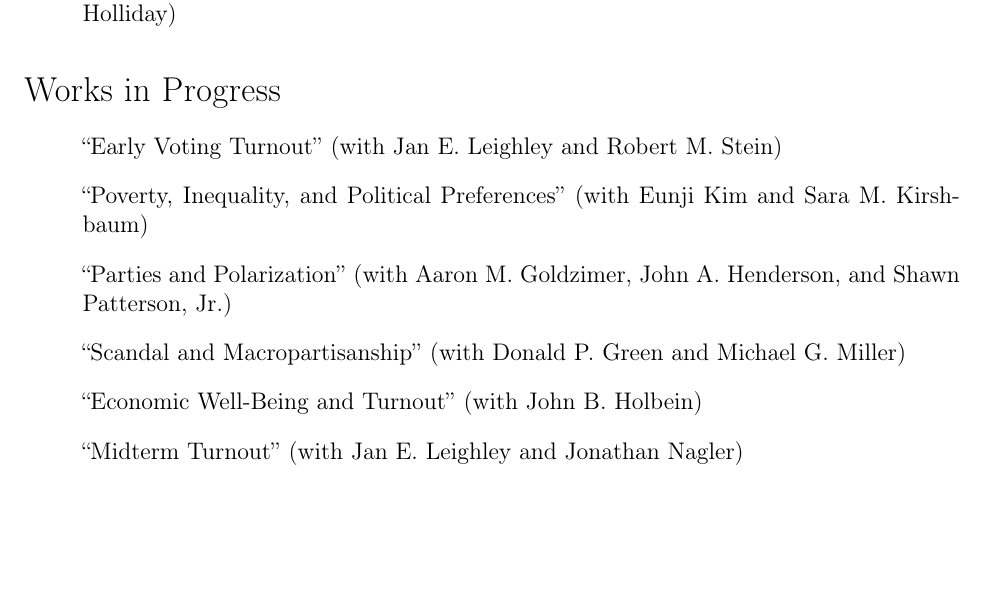
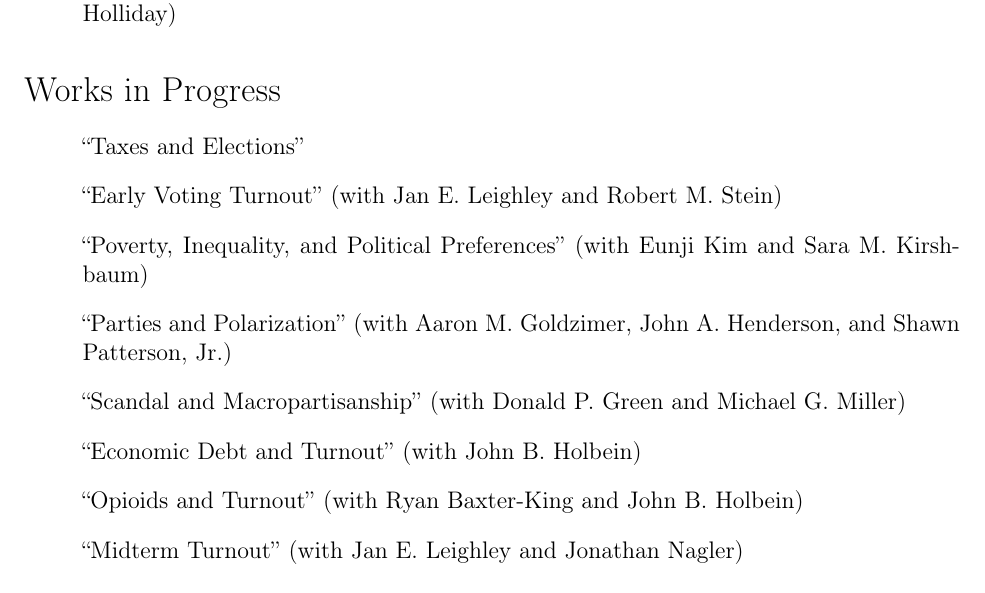
Before and after one commit to hamelbrian/hamelbrian.github.io, a LaTeX CV (files/hamel_cv.tex): part of page 2 of 4, cut so that both start at the same text, the shorter picture padded with empty space. Compiled offline with pdfLaTeX.

Commit message:
Update CV

```diff
--- a/files/hamel_cv.tex
+++ b/files/hamel_cv.tex
@@ -149,6 +149,8 @@
 
 \begin{enumerate}[topsep = 0pt, itemsep = 1ex, partopsep  = 1ex, parsep = 1ex]
 
+	\item[] ``Taxes and Elections''
+
 	\item[] ``Early Voting Turnout'' (with Jan E. Leighley and Robert M. Stein)
 
 	\item[] ``Poverty, Inequality, and Political Preferences'' (with Eunji Kim and Sara M. Kirshbaum)
@@ -157,7 +159,9 @@
 
 	\item[] ``Scandal and Macropartisanship'' (with Donald P. Green and Michael G. Miller)
 
-	\item[] ``Economic Well-Being and Turnout'' (with John B. Holbein)
+	\item[] ``Economic Debt and Turnout'' (with John B. Holbein)
+
+	\item[] ``Opioids and Turnout'' (with Ryan Baxter-King and John B. Holbein)
 
 	\item[] ``Midterm Turnout'' (with Jan E. Leighley and Jonathan Nagler)
 
```
Also changed, not shown: files/hamel_cv.pdf, 2 other files.
